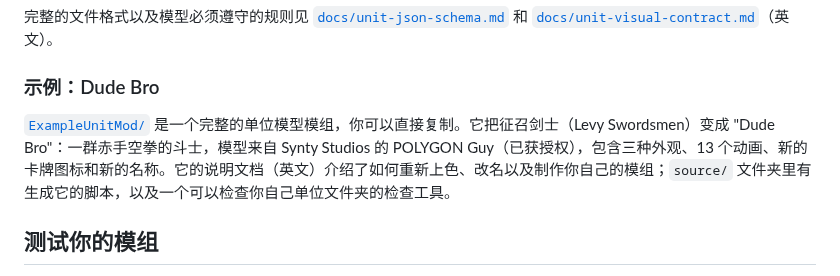
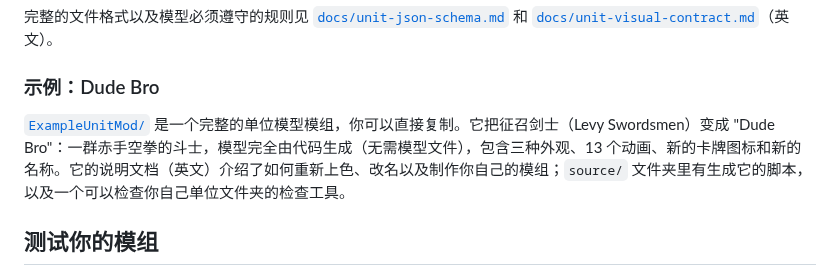
Before and after one commit to Memori-Studios/TabletopTavern-Modding-Guide, a Markdown page: README(CN).md, the part around the change. Drawn GitHub-style.

```diff
--- a/README(CN).md
+++ b/README(CN).md
@@ -674,7 +674,7 @@ Mods/
 
 ### 示例：Dude Bro
 
-[`ExampleUnitMod/`](ExampleUnitMod/) 是一个完整的单位模型模组，你可以直接复制。它把征召剑士（Levy Swordsmen）变成 "Dude Bro"：一群赤手空拳的斗士，模型来自 Synty Studios 的 POLYGON Guy（已获授权），包含三种外观、13 个动画、新的卡牌图标和新的名称。它的说明文档（英文）介绍了如何重新上色、改名以及制作你自己的模组；`source/` 文件夹里有生成它的脚本，以及一个可以检查你自己单位文件夹的检查工具。
+[`ExampleUnitMod/`](ExampleUnitMod/) 是一个完整的单位模型模组，你可以直接复制。它把征召剑士（Levy Swordsmen）变成 "Dude Bro"：一群赤手空拳的斗士，模型完全由代码生成（无需模型文件），包含三种外观、13 个动画、新的卡牌图标和新的名称。它的说明文档（英文）介绍了如何重新上色、改名以及制作你自己的模组；`source/` 文件夹里有生成它的脚本，以及一个可以检查你自己单位文件夹的检查工具。
 
 ## 测试你的模组
 
```
Also changed, not shown: ExampleUnitMod/README.md (+14 -17 lines), README.md (+1 -1 lines), ExampleUnitMod/preview.png, 9 other files.
